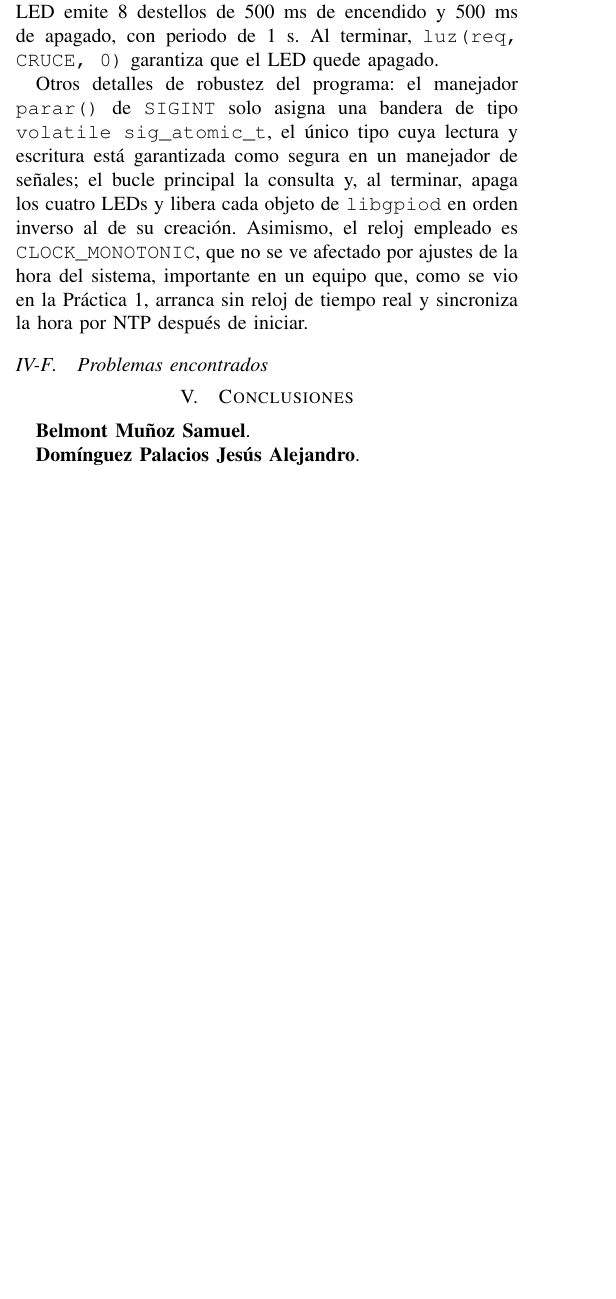
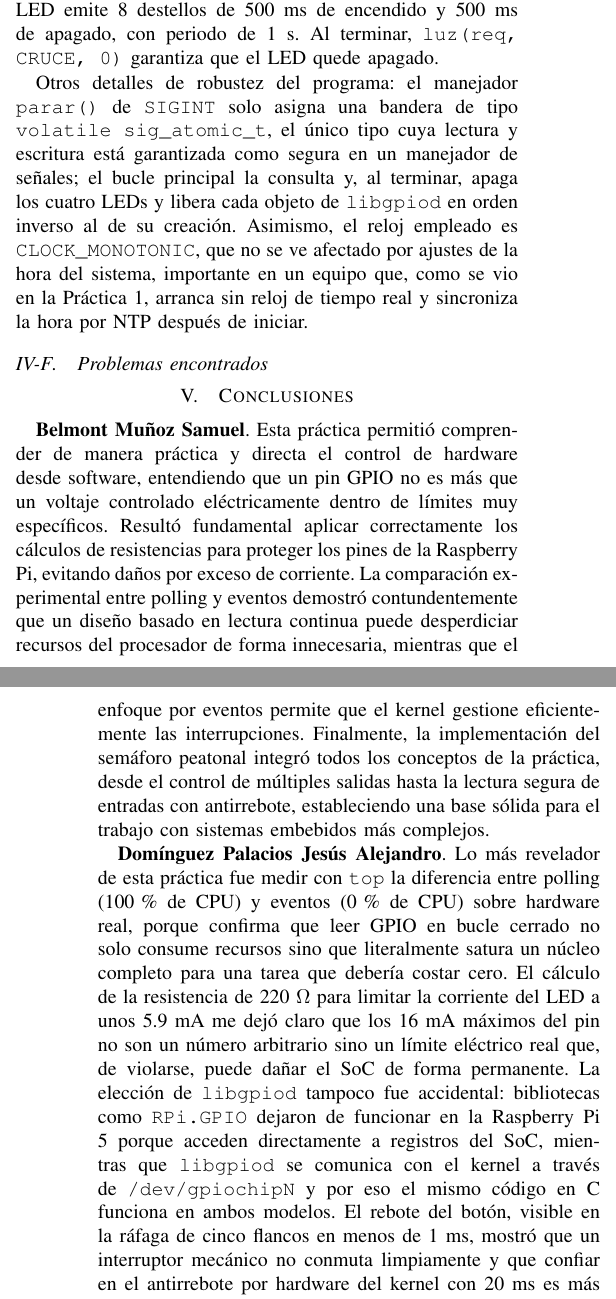
Before and after one commit to YizusDP/Practicas_Embebidos, a LaTeX paper (Practica 2/P2_EMBEBIDOS.tex): part of one column of page 8 of 9 before the commit and two parts of the columns of pages 8 and 9 of 9 after it, the two joined at a grey line, cut so that both start at the same text, the shorter picture padded with empty space. Compiled offline with pdfLaTeX; a missing font is replaced by an installed copy or a similar font; a LaTeX package or settings file that is missing is left out.

Commit message:
Con conclusiones

```diff
--- a/Practica 2/P2_EMBEBIDOS.tex
+++ b/Practica 2/P2_EMBEBIDOS.tex
@@ -678,7 +678,7 @@ Otros detalles de robustez del programa: el manejador \texttt{parar()} de \textt
 
 \section{Conclusiones}
 
-\textbf{Belmont Muñoz Samuel}.
+\textbf{Belmont Muñoz Samuel}. Esta práctica permitió comprender de manera práctica y directa el control de hardware desde software, entendiendo que un pin GPIO no es más que un voltaje controlado eléctricamente dentro de límites muy específicos. Resultó fundamental aplicar correctamente los cálculos de resistencias para proteger los pines de la Raspberry Pi, evitando daños por exceso de corriente. La comparación experimental entre polling y eventos demostró contundentemente que un diseño basado en lectura continua puede desperdiciar recursos del procesador de forma innecesaria, mientras que el enfoque por eventos permite que el kernel gestione eficientemente las interrupciones. Finalmente, la implementación del semáforo peatonal integró todos los conceptos de la práctica, desde el control de múltiples salidas hasta la lectura segura de entradas con antirrebote, estableciendo una base sólida para el trabajo con sistemas embebidos más complejos.
 
-\textbf{Domínguez Palacios Jesús Alejandro}.
+\textbf{Domínguez Palacios Jesús Alejandro}. Lo más revelador de esta práctica fue medir con \texttt{top} la diferencia entre polling (100\,\% de CPU) y eventos (0\,\% de CPU) sobre hardware real, porque confirma que leer GPIO en bucle cerrado no solo consume recursos sino que literalmente satura un núcleo completo para una tarea que debería costar cero. El cálculo de la resistencia de 220~$\Omega$ para limitar la corriente del LED a unos 5.9~mA me dejó claro que los 16~mA máximos del pin no son un número arbitrario sino un límite eléctrico real que, de violarse, puede dañar el SoC de forma permanente. La elección de \texttt{libgpiod} tampoco fue accidental: bibliotecas como \texttt{RPi.GPIO} dejaron de funcionar en la Raspberry Pi 5 porque acceden directamente a registros del SoC, mientras que \texttt{libgpiod} se comunica con el kernel a través de \texttt{/dev/gpiochipN} y por eso el mismo código en C funciona en ambos modelos. El rebote del botón, visible en la ráfaga de cinco flancos en menos de 1~ms, mostró que un interruptor mecánico no conmuta limpiamente y que confiar en el antirrebote por hardware del kernel con 20~ms es más robusto que filtrar manualmente en el espacio de usuario. Finalmente, el diseño de \texttt{esperar()} en el semáforo, que nunca acorta una fase aunque llegue un evento, garantiza la seguridad del cruce por construcción y no por buena suerte.
 
```
Also changed, not shown: Practica4/P4_EMBEBIDOS.tex (+1 -1 lines), Practica 2/P2_EMBEBIDOS.tex (2 more changed lines).
